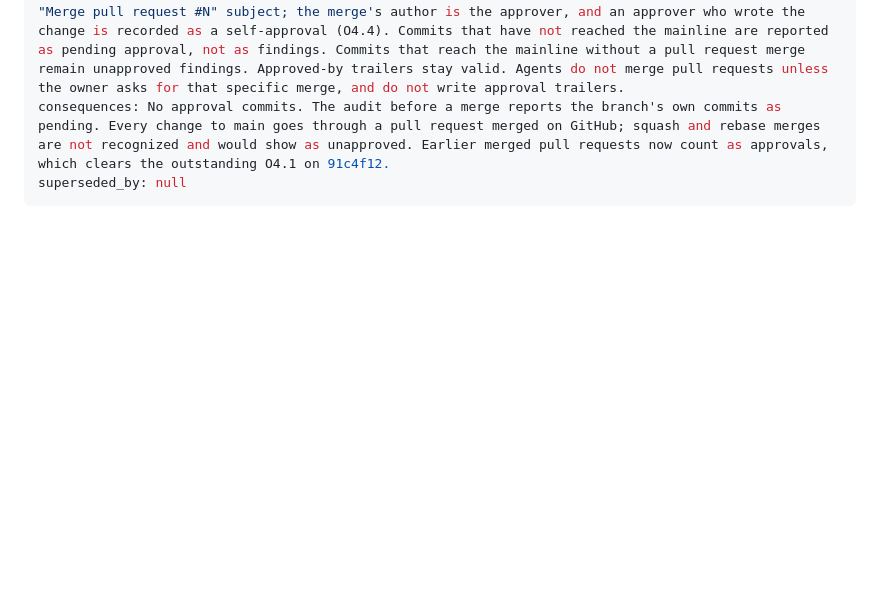
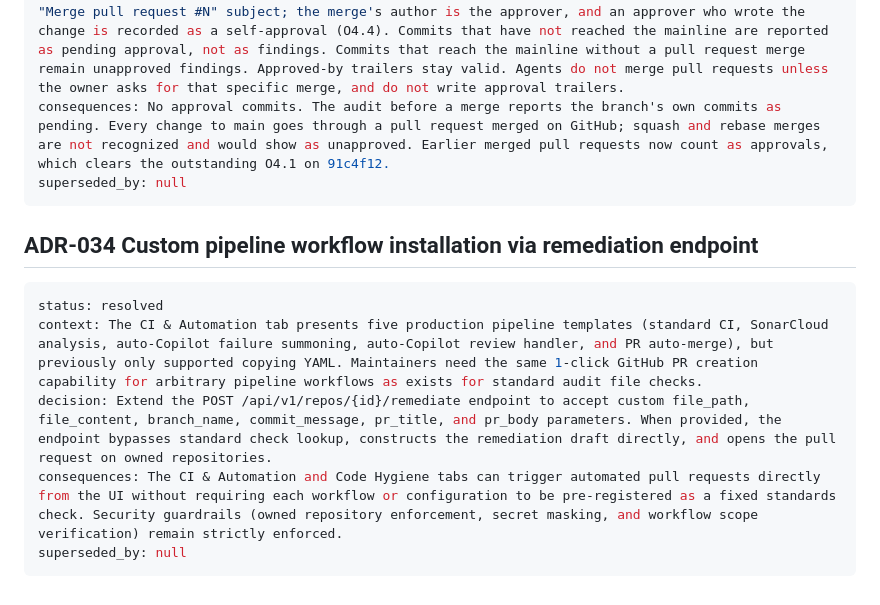
Before and after one commit to fupacat/ossalot, a Markdown page: docs/mcswe/decisions.md, the part around the change. Drawn GitHub-style; blank space fills up the shorter version.

Commit message:
docs(mcswe): define custom pipeline workflow installation (ADR-034, REQ-055)

````diff
--- a/docs/mcswe/decisions.md
+++ b/docs/mcswe/decisions.md
@@ -339,3 +339,13 @@ decision: A pull request merged on GitHub approves every commit it brings in. Th
 consequences: No approval commits. The audit before a merge reports the branch's own commits as pending. Every change to main goes through a pull request merged on GitHub; squash and rebase merges are not recognized and would show as unapproved. Earlier merged pull requests now count as approvals, which clears the outstanding O4.1 on 91c4f12.
 superseded_by: null
 ```
+
+## ADR-034 Custom pipeline workflow installation via remediation endpoint
+
+```yaml
+status: resolved
+context: The CI & Automation tab presents five production pipeline templates (standard CI, SonarCloud analysis, auto-Copilot failure summoning, auto-Copilot review handler, and PR auto-merge), but previously only supported copying YAML. Maintainers need the same 1-click GitHub PR creation capability for arbitrary pipeline workflows as exists for standard audit file checks.
+decision: Extend the POST /api/v1/repos/{id}/remediate endpoint to accept custom file_path, file_content, branch_name, commit_message, pr_title, and pr_body parameters. When provided, the endpoint bypasses standard check lookup, constructs the remediation draft directly, and opens the pull request on owned repositories.
+consequences: The CI & Automation and Code Hygiene tabs can trigger automated pull requests directly from the UI without requiring each workflow or configuration to be pre-registered as a fixed standards check. Security guardrails (owned repository enforcement, secret masking, and workflow scope verification) remain strictly enforced.
+superseded_by: null
+```
````
Also changed, not shown: docs/mcswe/interfaces.md (+1 -1 lines), docs/mcswe/requirements.md (+14 -0 lines).
